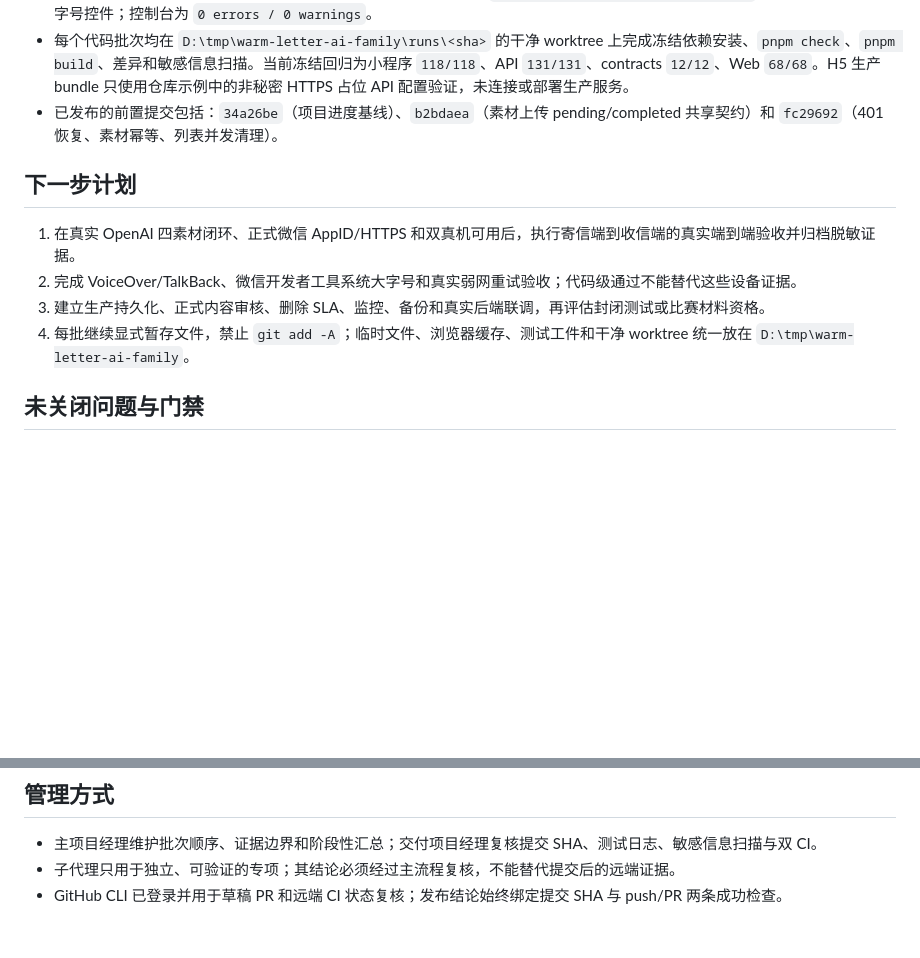
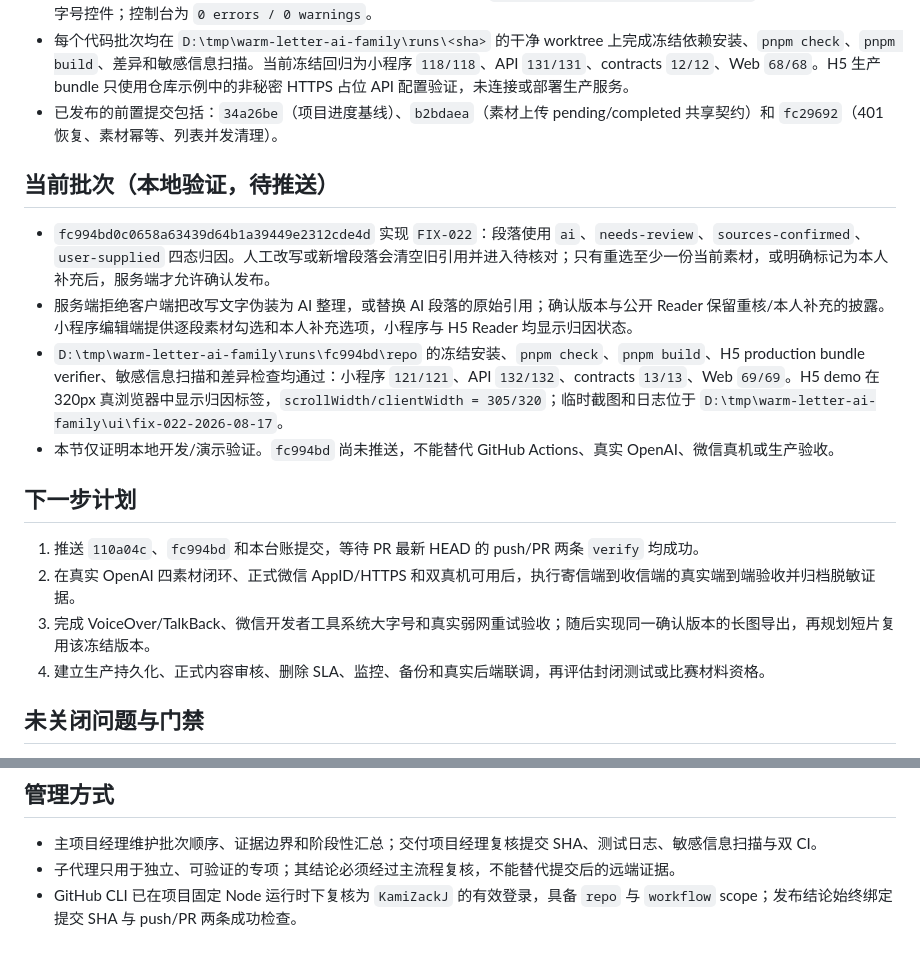
Before and after one commit to KamiZackJ/warm-letter-ai-family, a Markdown page: docs/STATUS_UPDATE_2026-08-17.md, 2 parts joined by grey strips. Rendered like a GitHub page; blank space fills up the shorter version.

Commit message:
docs: record source attribution verification

```diff
--- a/docs/STATUS_UPDATE_2026-08-17.md
+++ b/docs/STATUS_UPDATE_2026-08-17.md
@@ -10,12 +10,19 @@
 - 每个代码批次均在 `D:\tmp\warm-letter-ai-family\runs\<sha>` 的干净 worktree 上完成冻结依赖安装、`pnpm check`、`pnpm build`、差异和敏感信息扫描。当前冻结回归为小程序 `118/118`、API `131/131`、contracts `12/12`、Web `68/68`。H5 生产 bundle 只使用仓库示例中的非秘密 HTTPS 占位 API 配置验证，未连接或部署生产服务。
 - 已发布的前置提交包括：`34a26be`（项目进度基线）、`b2bdaea`（素材上传 pending/completed 共享契约）和 `fc29692`（401 恢复、素材幂等、列表并发清理）。
 
+## 当前批次（本地验证，待推送）
+
+- `fc994bd0c0658a63439d64b1a39449e2312cde4d` 实现 `FIX-022`：段落使用 `ai`、`needs-review`、`sources-confirmed`、`user-supplied` 四态归因。人工改写或新增段落会清空旧引用并进入待核对；只有重选至少一份当前素材，或明确标记为本人补充后，服务端才允许确认发布。
+- 服务端拒绝客户端把改写文字伪装为 AI 整理，或替换 AI 段落的原始引用；确认版本与公开 Reader 保留重核/本人补充的披露。小程序编辑端提供逐段素材勾选和本人补充选项，小程序与 H5 Reader 均显示归因状态。
+- `D:\tmp\warm-letter-ai-family\runs\fc994bd\repo` 的冻结安装、`pnpm check`、`pnpm build`、H5 production bundle verifier、敏感信息扫描和差异检查均通过：小程序 `121/121`、API `132/132`、contracts `13/13`、Web `69/69`。H5 demo 在 320px 真浏览器中显示归因标签，`scrollWidth/clientWidth = 305/320`；临时截图和日志位于 `D:\tmp\warm-letter-ai-family\ui\fix-022-2026-08-17`。
+- 本节仅证明本地开发/演示验证。`fc994bd` 尚未推送，不能替代 GitHub Actions、真实 OpenAI、微信真机或生产验收。
+
 ## 下一步计划
 
-1. 在真实 OpenAI 四素材闭环、正式微信 AppID/HTTPS 和双真机可用后，执行寄信端到收信端的真实端到端验收并归档脱敏证据。
-2. 完成 VoiceOver/TalkBack、微信开发者工具系统大字号和真实弱网重试验收；代码级通过不能替代这些设备证据。
-3. 建立生产持久化、正式内容审核、删除 SLA、监控、备份和真实后端联调，再评估封闭测试或比赛材料资格。
-4. 每批继续显式暂存文件，禁止 `git add -A`；临时文件、浏览器缓存、测试工件和干净 worktree 统一放在 `D:\tmp\warm-letter-ai-family`。
+1. 推送 `110a04c`、`fc994bd` 和本台账提交，等待 PR 最新 HEAD 的 push/PR 两条 `verify` 均成功。
+2. 在真实 OpenAI 四素材闭环、正式微信 AppID/HTTPS 和双真机可用后，执行寄信端到收信端的真实端到端验收并归档脱敏证据。
+3. 完成 VoiceOver/TalkBack、微信开发者工具系统大字号和真实弱网重试验收；随后实现同一确认版本的长图导出，再规划短片复用该冻结版本。
+4. 建立生产持久化、正式内容审核、删除 SLA、监控、备份和真实后端联调，再评估封闭测试或比赛材料资格。
 
 ## 未关闭问题与门禁
 
@@ -29,4 +36,4 @@
 
 - 主项目经理维护批次顺序、证据边界和阶段性汇总；交付项目经理复核提交 SHA、测试日志、敏感信息扫描与双 CI。
 - 子代理只用于独立、可验证的专项；其结论必须经过主流程复核，不能替代提交后的远端证据。
-- GitHub CLI 已登录并用于草稿 PR 和远端 CI 状态复核；发布结论始终绑定提交 SHA 与 push/PR 两条成功检查。
+- GitHub CLI 已在项目固定 Node 运行时下复核为 `KamiZackJ` 的有效登录，具备 `repo` 与 `workflow` scope；发布结论始终绑定提交 SHA 与 push/PR 两条成功检查。
```
Also changed, not shown: docs/ACCEPTANCE_CHECKLIST.md (+1 -0 lines), docs/PROJECT_STATUS.md (+1 -1 lines).
